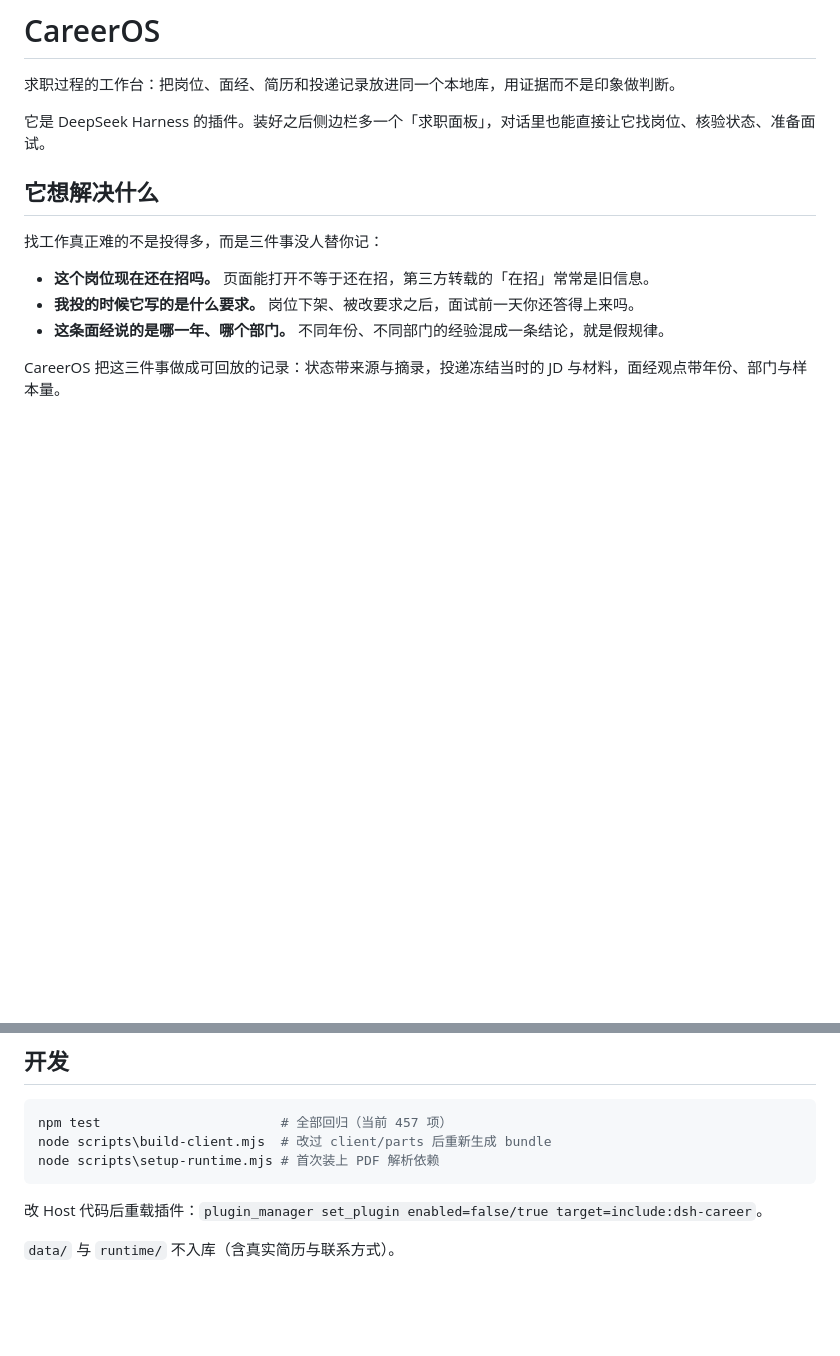
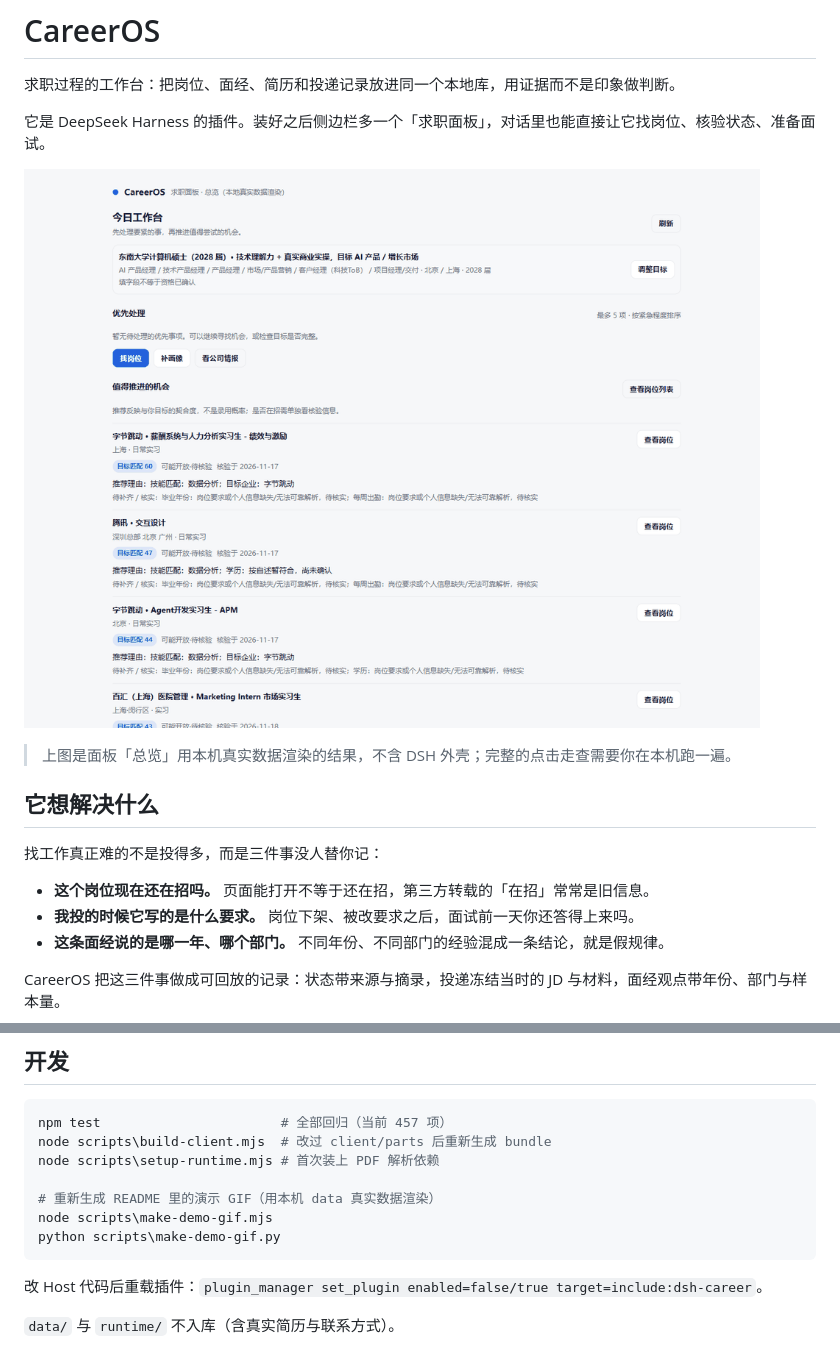
Before and after one commit to zikang-chen/DSH-Career-OS, a Markdown page: README.md, 2 parts joined by grey strips. Rendered like a GitHub page; pictures changed too: docs/assets/demo-overview.gif (added); blank space fills up the shorter version.

Commit message:
docs: add rendered panel demo GIF and show verify date as a date

````diff
--- a/README.md
+++ b/README.md
@@ -3,6 +3,10 @@
 求职过程的工作台：把岗位、面经、简历和投递记录放进同一个本地库，用证据而不是印象做判断。
 
 它是 DeepSeek Harness 的插件。装好之后侧边栏多一个「求职面板」，对话里也能直接让它找岗位、核验状态、准备面试。
+
+![求职面板 · 今日工作台（本机真实数据渲染）](docs/assets/demo-overview.gif)
+
+> 上图是面板「总览」用本机真实数据渲染的结果，不含 DSH 外壳；完整的点击走查需要你在本机跑一遍。
 
 ## 它想解决什么
 
@@ -75,6 +79,10 @@ CareerOS 把这三件事做成可回放的记录：状态带来源与摘录，
 npm test                       # 全部回归（当前 457 项）
 node scripts\build-client.mjs  # 改过 client/parts 后重新生成 bundle
 node scripts\setup-runtime.mjs # 首次装上 PDF 解析依赖
+
+# 重新生成 README 里的演示 GIF（用本机 data 真实数据渲染）
+node scripts\make-demo-gif.mjs
+python scripts\make-demo-gif.py
 ```
 
 改 Host 代码后重载插件：`plugin_manager set_plugin enabled=false/true target=include:dsh-career`。
````
Also changed, not shown: 5 other files.
